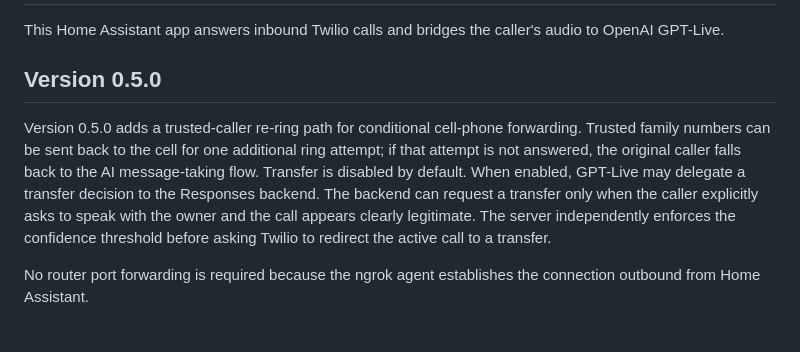
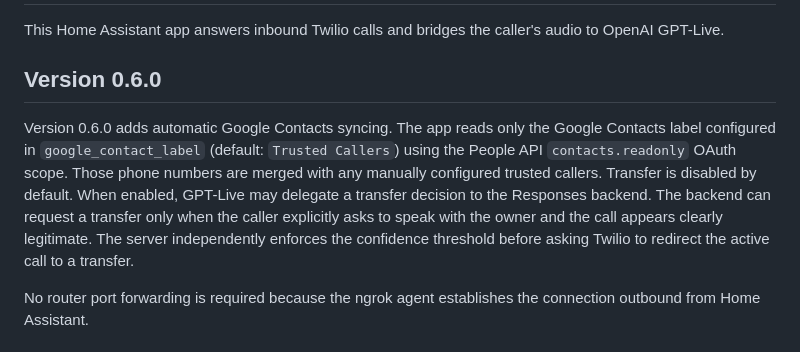
Before and after one commit to jandsodonnell-code/home-assistant-spam-call-ai, a Markdown page: spam_call_ai/DOCS.md, the part around one of its changes. Rendered like a GitHub page.

```diff
--- a/spam_call_ai/DOCS.md
+++ b/spam_call_ai/DOCS.md
@@ -3,9 +3,9 @@
 This Home Assistant app answers inbound Twilio calls and bridges the caller's
 audio to OpenAI GPT-Live.
 
-## Version 0.5.0
+## Version 0.6.0
 
-Version 0.5.0 adds a trusted-caller re-ring path for conditional cell-phone forwarding. Trusted family numbers can be sent back to the cell for one additional ring attempt; if that attempt is not answered, the original caller falls back to the AI message-taking flow. Transfer is disabled by default. When enabled, GPT-Live may delegate a transfer decision to the Responses backend. The backend can request a transfer only when the caller explicitly asks to speak with the owner and the call appears clearly legitimate. The server independently enforces the confidence threshold before asking Twilio to redirect the active call to a <Dial> transfer.
+Version 0.6.0 adds automatic Google Contacts syncing. The app reads only the Google Contacts label configured in `google_contact_label` (default: `Trusted Callers`) using the People API `contacts.readonly` OAuth scope. Those phone numbers are merged with any manually configured trusted callers. Transfer is disabled by default. When enabled, GPT-Live may delegate a transfer decision to the Responses backend. The backend can request a transfer only when the caller explicitly asks to speak with the owner and the call appears clearly legitimate. The server independently enforces the confidence threshold before asking Twilio to redirect the active call to a <Dial> transfer.
 
 No router port forwarding is required because the ngrok agent establishes the
 connection outbound from Home Assistant.
```
Also changed, not shown: other parts of spam_call_ai/DOCS.md (+71 -0 lines).
